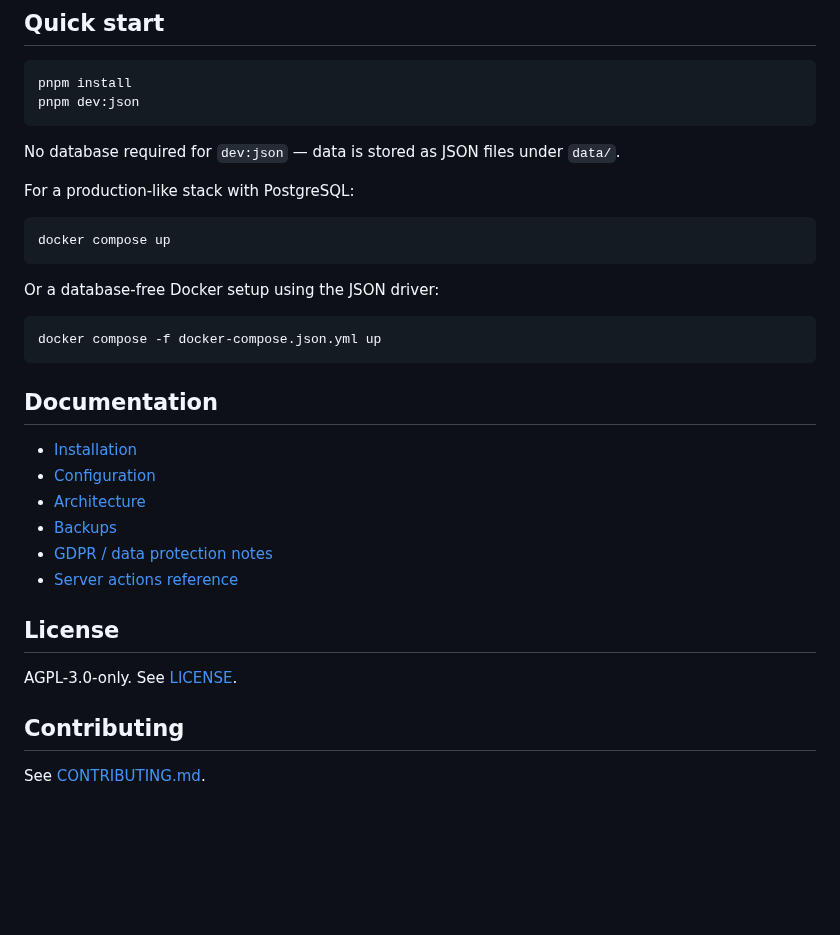
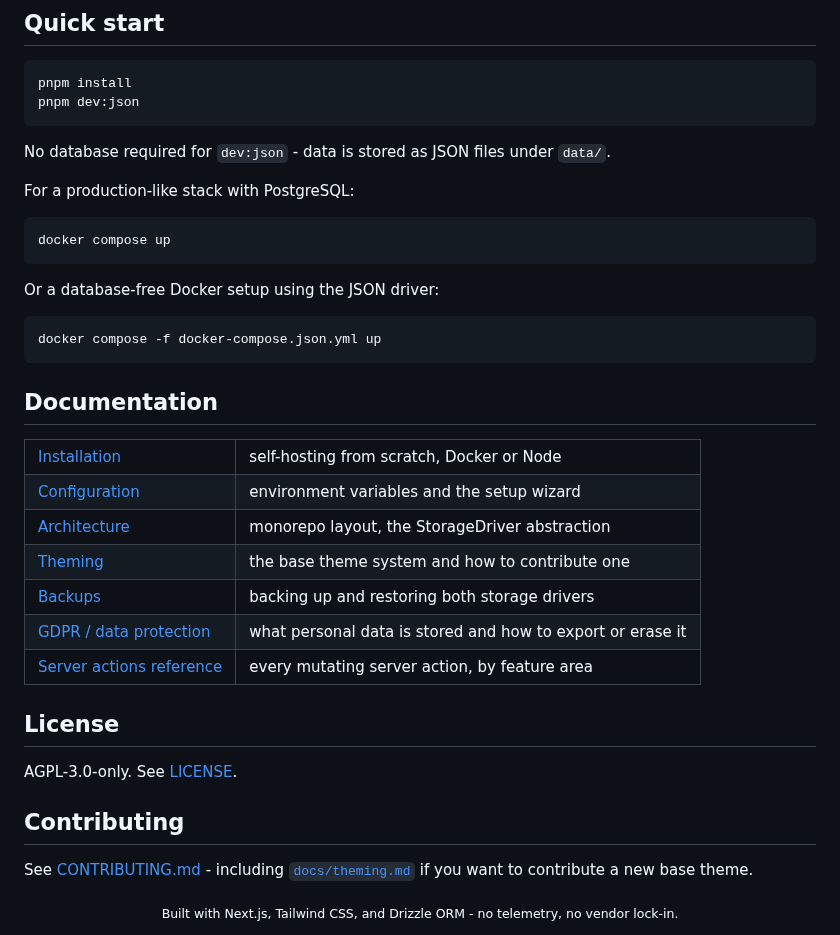
Before and after one commit to Leo-Galli/openregistro, a Markdown page: README.md, the part around one of its changes. Drawn GitHub-style; blank space fills up the shorter version.

````diff
--- a/README.md
+++ b/README.md
@@ -40,7 +78,7 @@ pnpm install
 pnpm dev:json
 ```
 
-No database required for `dev:json` — data is stored as JSON files under `data/`.
+No database required for `dev:json` - data is stored as JSON files under `data/`.
 
 For a production-like stack with PostgreSQL:
 
@@ -56,12 +94,15 @@ docker compose -f docker-compose.json.yml up
 
 ## Documentation
 
-- [Installation](./docs/installation.md)
-- [Configuration](./docs/configuration.md)
-- [Architecture](./docs/architecture.md)
-- [Backups](./docs/backups.md)
-- [GDPR / data protection notes](./docs/gdpr.md)
-- [Server actions reference](./docs/api-reference.md)
+<table>
+<tr><td><a href="./docs/installation.md">Installation</a></td><td>self-hosting from scratch, Docker or Node</td></tr>
+<tr><td><a href="./docs/configuration.md">Configuration</a></td><td>environment variables and the setup wizard</td></tr>
+<tr><td><a href="./docs/architecture.md">Architecture</a></td><td>monorepo layout, the StorageDriver abstraction</td></tr>
+<tr><td><a href="./docs/theming.md">Theming</a></td><td>the base theme system and how to contribute one</td></tr>
+<tr><td><a href="./docs/backups.md">Backups</a></td><td>backing up and restoring both storage drivers</td></tr>
+<tr><td><a href="./docs/gdpr.md">GDPR / data protection</a></td><td>what personal data is stored and how to export or erase it</td></tr>
+<tr><td><a href="./docs/api-reference.md">Server actions reference</a></td><td>every mutating server action, by feature area</td></tr>
+</table>
 
 ## License
 
@@ -69,4 +110,9 @@ AGPL-3.0-only. See [LICENSE](./LICENSE).
 
 ## Contributing
 
-See [CONTRIBUTING.md](./CONTRIBUTING.md).
+See [CONTRIBUTING.md](./CONTRIBUTING.md) - including [`docs/theming.md`](./docs/theming.md) if
+you want to contribute a new base theme.
+
+<div align="center">
+  <sub>Built with Next.js, Tailwind CSS, and Drizzle ORM - no telemetry, no vendor lock-in.</sub>
+</div>
````
Also changed, not shown: other parts of README.md (+48 -10 lines), docs/assets/readme/dashboard.png (added), docs/assets/readme/website-hero.png (added), 1 other file.
